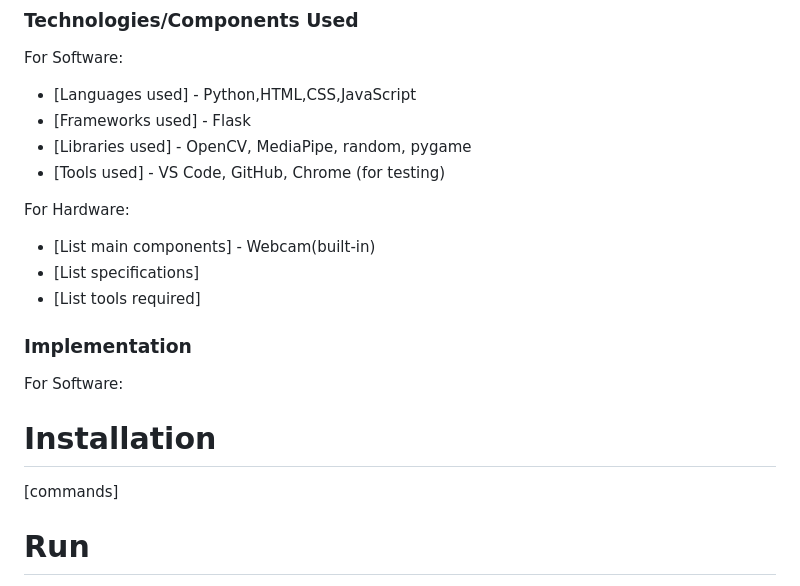
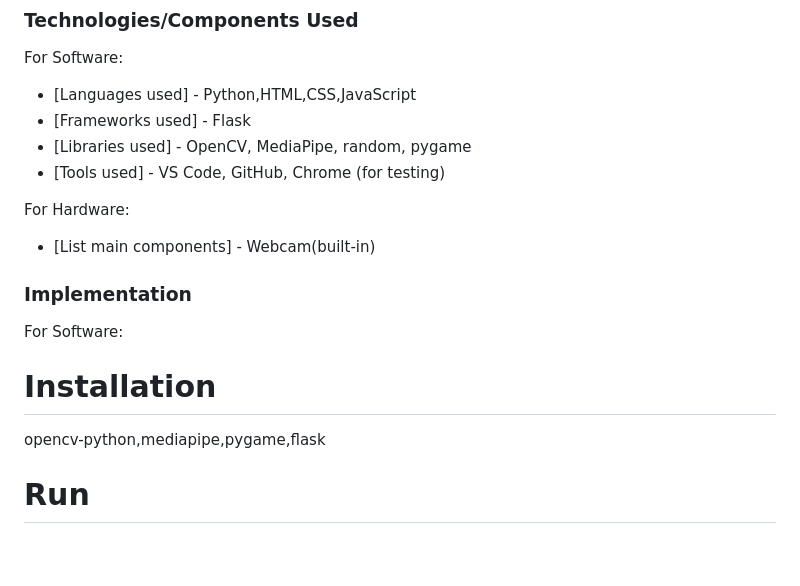
Before and after one commit to Shreshta24/Finger_gestured_music-player, a Markdown page: README.md, the part around the change. Rendered like a GitHub page; blank space fills up the shorter version.

```diff
--- a/README.md
+++ b/README.md
@@ -34,13 +34,11 @@ For Software:
 
 For Hardware:
 - [List main components] - Webcam(built-in)
-- [List specifications]
-- [List tools required]
 
 ### Implementation
 For Software:
 # Installation
-[commands]
+opencv-python,mediapipe,pygame,flask
 
 # Run
 [commands]
```
